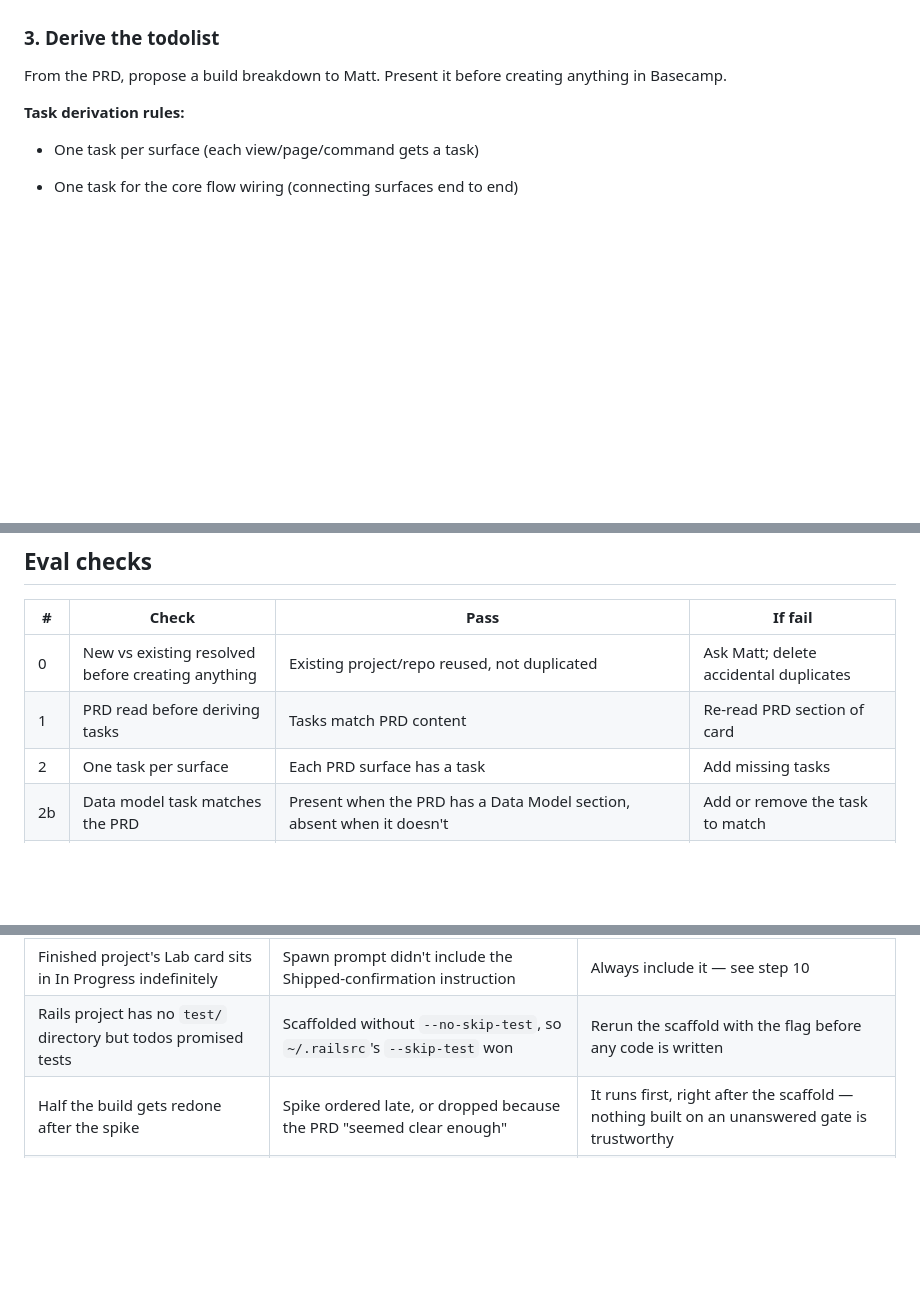
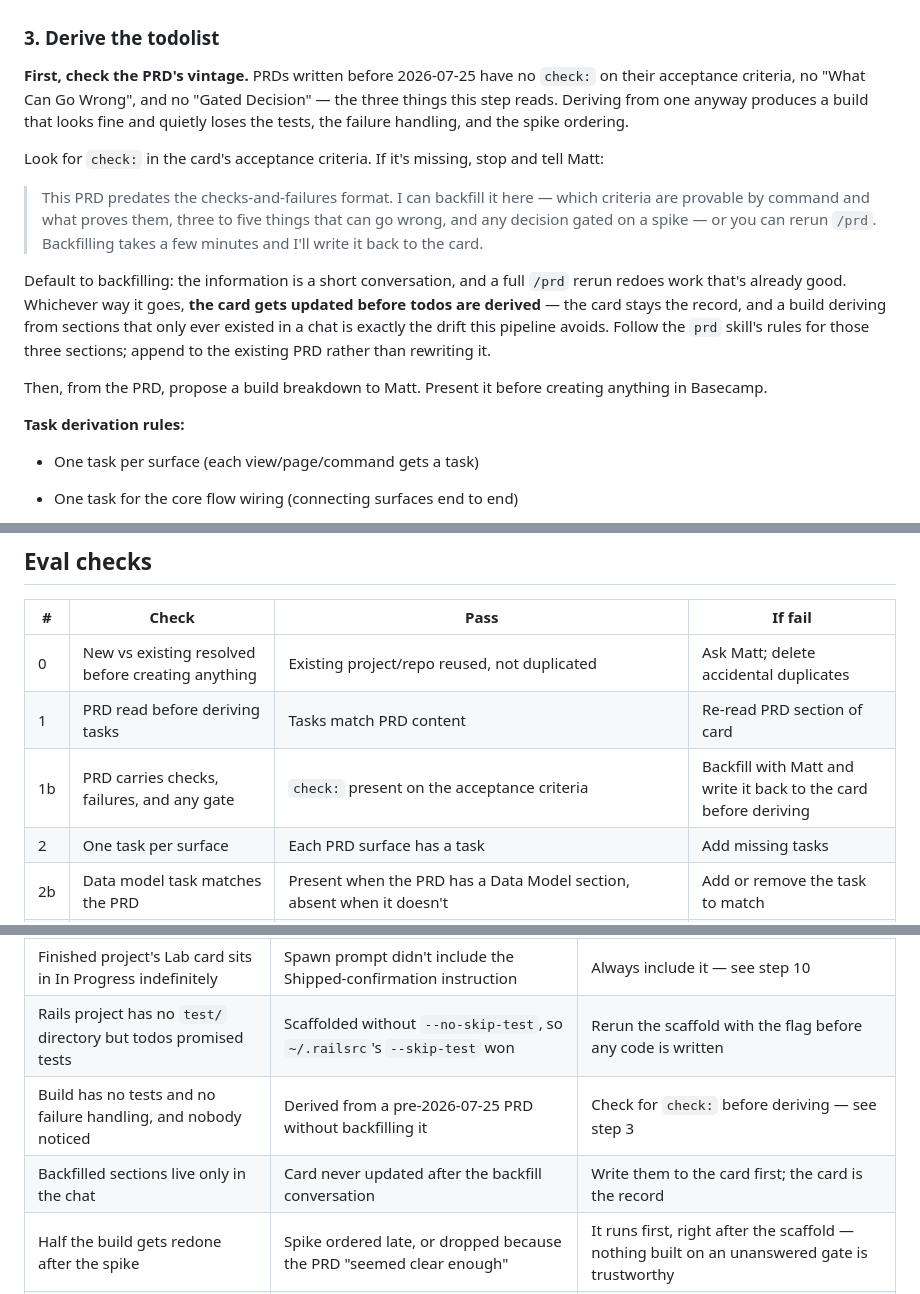
Before and after one commit to mattsafaii/skills, a Markdown page: build/references/guide.md, 3 parts joined by grey strips. GitHub-like rendering; blank space fills up the shorter version.

Commit message:
build: catch PRDs that predate the checks-and-failures format
Five of the six cards in the PRD column were written before today, so they
have no check: lines, no failure list, and no gate. Deriving from one would
silently produce the old shape — no tests, no failure handling, no spike
ordering — while a Rails scaffold now creates a test dir with nothing to put
in it.

Step 3 looks for check: first and offers to backfill in place, writing the
result to the card before any todo is derived. The card stays the record.

Claude-Session: https://claude.ai/code/session_01NgHHUjUo5tCdFpFzGaYvaf

```diff
--- a/build/references/guide.md
+++ b/build/references/guide.md
@@ -67,7 +67,15 @@ This gives `project_id` (and the prior `todolist_id`, which gets repointed in st
 
 ### 3. Derive the todolist
 
-From the PRD, propose a build breakdown to Matt. Present it before creating anything in Basecamp.
+**First, check the PRD's vintage.** PRDs written before 2026-07-25 have no `check:` on their acceptance criteria, no "What Can Go Wrong", and no "Gated Decision" — the three things this step reads. Deriving from one anyway produces a build that looks fine and quietly loses the tests, the failure handling, and the spike ordering.
+
+Look for `check:` in the card's acceptance criteria. If it's missing, stop and tell Matt:
+
+> This PRD predates the checks-and-failures format. I can backfill it here — which criteria are provable by command and what proves them, three to five things that can go wrong, and any decision gated on a spike — or you can rerun `/prd`. Backfilling takes a few minutes and I'll write it back to the card.
+
+Default to backfilling: the information is a short conversation, and a full `/prd` rerun redoes work that's already good. Whichever way it goes, **the card gets updated before todos are derived** — the card stays the record, and a build deriving from sections that only ever existed in a chat is exactly the drift this pipeline avoids. Follow the `prd` skill's rules for those three sections; append to the existing PRD rather than rewriting it.
+
+Then, from the PRD, propose a build breakdown to Matt. Present it before creating anything in Basecamp.
 
 **Task derivation rules:**
 
@@ -512,6 +520,7 @@ One line: Basecamp project created, PRD doc written, [N] todos created, repo sca
 |---|-------|------|---------|
 | 0 | New vs existing resolved before creating anything | Existing project/repo reused, not duplicated | Ask Matt; delete accidental duplicates |
 | 1 | PRD read before deriving tasks | Tasks match PRD content | Re-read PRD section of card |
+| 1b | PRD carries checks, failures, and any gate | `check:` present on the acceptance criteria | Backfill with Matt and write it back to the card before deriving |
 | 2 | One task per surface | Each PRD surface has a task | Add missing tasks |
 | 2b | Data model task matches the PRD | Present when the PRD has a Data Model section, absent when it doesn't | Add or remove the task to match |
 | 3 | Every acceptance criterion is accounted for | Visual ones as "Verify:" tasks, mechanical ones as `Test:` lines inside build todos — none dropped | Add the missing ones |
@@ -562,6 +571,8 @@ If a step fails partway through the build, stop and report exactly which resourc
 | Build agent re-runs the scaffold command on its first todo | "Scaffold repo" todo left open after step 8 | Complete it (with SHA comment) before spawning — see step 8 |
 | Finished project's Lab card sits in In Progress indefinitely | Spawn prompt didn't include the Shipped-confirmation instruction | Always include it — see step 10 |
 | Rails project has no `test/` directory but todos promised tests | Scaffolded without `--no-skip-test`, so `~/.railsrc`'s `--skip-test` won | Rerun the scaffold with the flag before any code is written |
+| Build has no tests and no failure handling, and nobody noticed | Derived from a pre-2026-07-25 PRD without backfilling it | Check for `check:` before deriving — see step 3 |
+| Backfilled sections live only in the chat | Card never updated after the backfill conversation | Write them to the card first; the card is the record |
 | Half the build gets redone after the spike | Spike ordered late, or dropped because the PRD "seemed clear enough" | It runs first, right after the scaffold — nothing built on an unanswered gate is trustworthy |
 | Spike turns into the implementation | No time-box, or its code was kept | One session, throwaway code; it answers a question and stops |
 | Nobody can tell which path the build took | Spike outcome never recorded | Comment the answer on the todo and write it into the state scratchpad |
```
